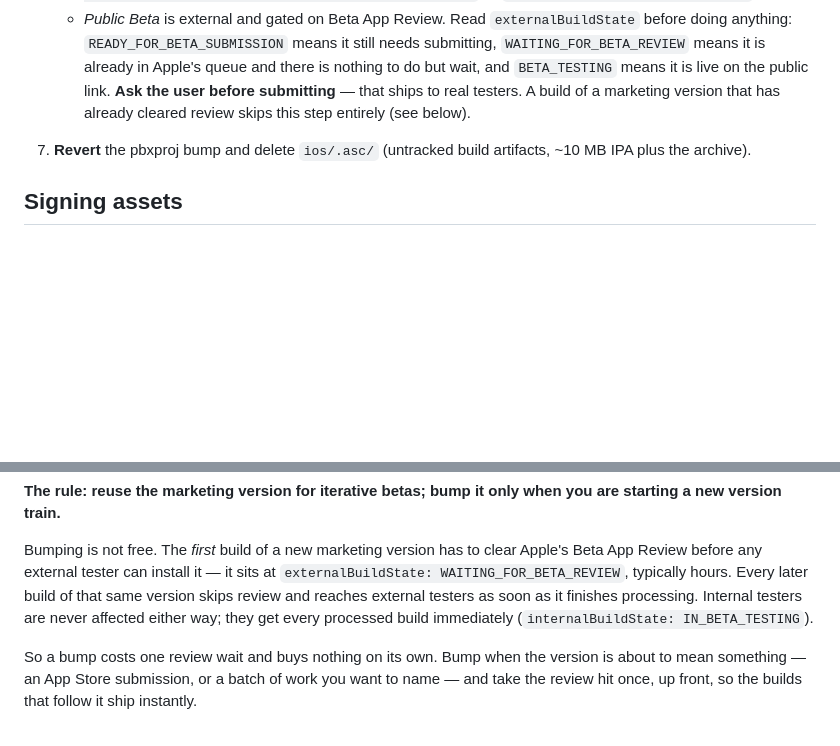
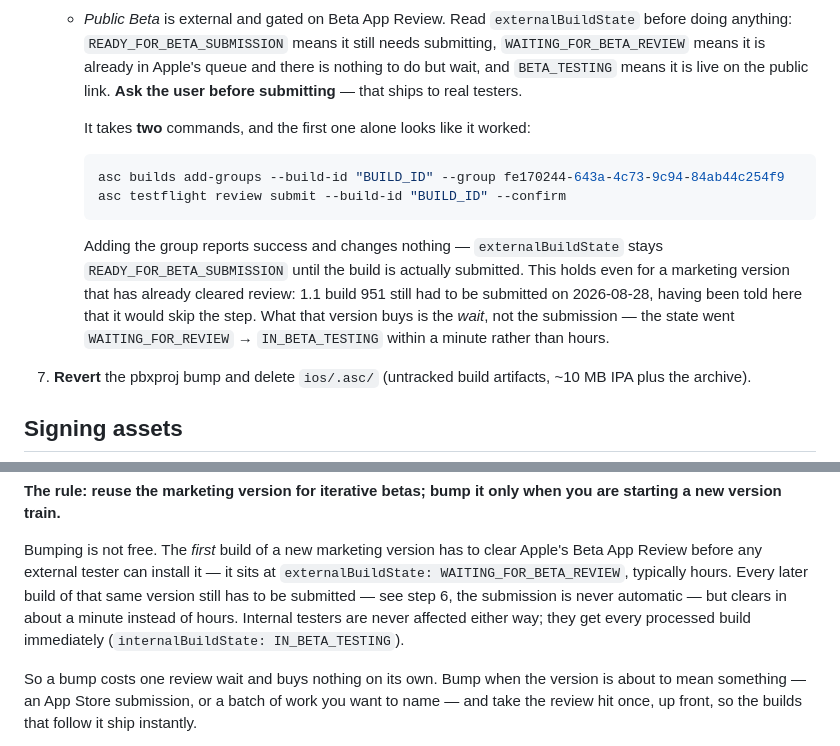
Before and after one commit to MichaelC001/termio, a Markdown page: skills/testflight-release/SKILL.md, 2 parts joined by grey strips. Drawn GitHub-style; blank space fills up the shorter version.

Commit message:
docs(skills): note that a TestFlight build is never submitted by adding a group
Adding the external group reports success and leaves the build at
READY_FOR_BETA_SUBMISSION; review submit is the step that ships it, and
a later build of an already-reviewed version still needs it, only the
wait shrinks. 1.1 build 951 was caught by this on 2026-08-28.

````diff
--- a/skills/testflight-release/SKILL.md
+++ b/skills/testflight-release/SKILL.md
@@ -112,8 +112,22 @@ Run from a clean worktree on the commit you want to ship (normally `main`).
      means it still needs submitting, `WAITING_FOR_BETA_REVIEW` means it is
      already in Apple's queue and there is nothing to do but wait, and
      `BETA_TESTING` means it is live on the public link. **Ask the user before
-     submitting** — that ships to real testers. A build of a marketing version
-     that has already cleared review skips this step entirely (see below).
+     submitting** — that ships to real testers.
+
+     It takes **two** commands, and the first one alone looks like it worked:
+
+     ```sh
+     asc builds add-groups --build-id "BUILD_ID" --group fe170244-643a-4c73-9c94-84ab44c254f9
+     asc testflight review submit --build-id "BUILD_ID" --confirm
+     ```
+
+     Adding the group reports success and changes nothing —
+     `externalBuildState` stays `READY_FOR_BETA_SUBMISSION` until the build is
+     actually submitted. This holds even for a marketing version that has
+     already cleared review: 1.1 build 951 still had to be submitted on
+     2026-08-28, having been told here that it would skip the step. What that
+     version buys is the *wait*, not the submission — the state went
+     `WAITING_FOR_REVIEW` → `IN_BETA_TESTING` within a minute rather than hours.
 
 7. **Revert** the pbxproj bump and delete `ios/.asc/` (untracked build
    artifacts, ~10 MB IPA plus the archive).
@@ -171,9 +185,10 @@ you are starting a new version train.**
 Bumping is not free. The *first* build of a new marketing version has to clear
 Apple's Beta App Review before any external tester can install it — it sits at
 `externalBuildState: WAITING_FOR_BETA_REVIEW`, typically hours. Every later
-build of that same version skips review and reaches external testers as soon as
-it finishes processing. Internal testers are never affected either way; they get
-every processed build immediately (`internalBuildState: IN_BETA_TESTING`).
+build of that same version still has to be submitted — see step 6, the
+submission is never automatic — but clears in about a minute instead of hours.
+Internal testers are never affected either way; they get every processed build
+immediately (`internalBuildState: IN_BETA_TESTING`).
 
 So a bump costs one review wait and buys nothing on its own. Bump when the
 version is about to mean something — an App Store submission, or a batch of work
````
